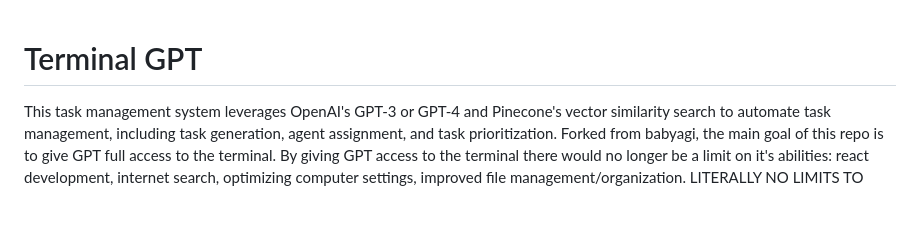
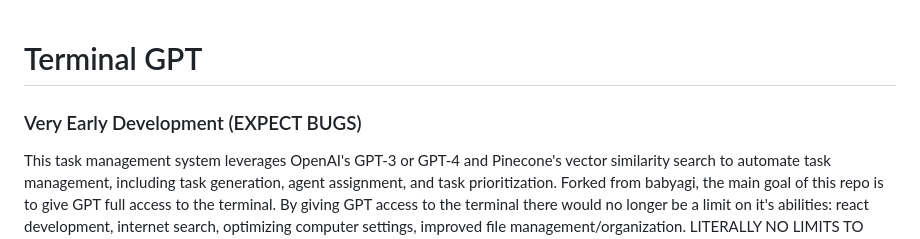
Before and after one commit to yoheinakajima/babyagi, a Markdown page: README.md, the part around the change. Rendered like a GitHub page; blank space fills up the shorter version.

```diff
--- a/README.md
+++ b/README.md
@@ -1,4 +1,6 @@
 # Terminal GPT
+
+### Very Early Development (EXPECT BUGS)
 
 This task management system leverages OpenAI's GPT-3 or GPT-4 and Pinecone's vector similarity search to automate task management, including task generation, agent assignment, and task prioritization. Forked from babyagi, the main goal of this repo is to give GPT full access to the terminal. By giving GPT access to the terminal there would no longer be a limit on it's abilities: react development, internet search, optimizing computer settings, improved file management/organization. LITERALLY NO LIMITS TO WHAT CAN BE DONE
 
```
